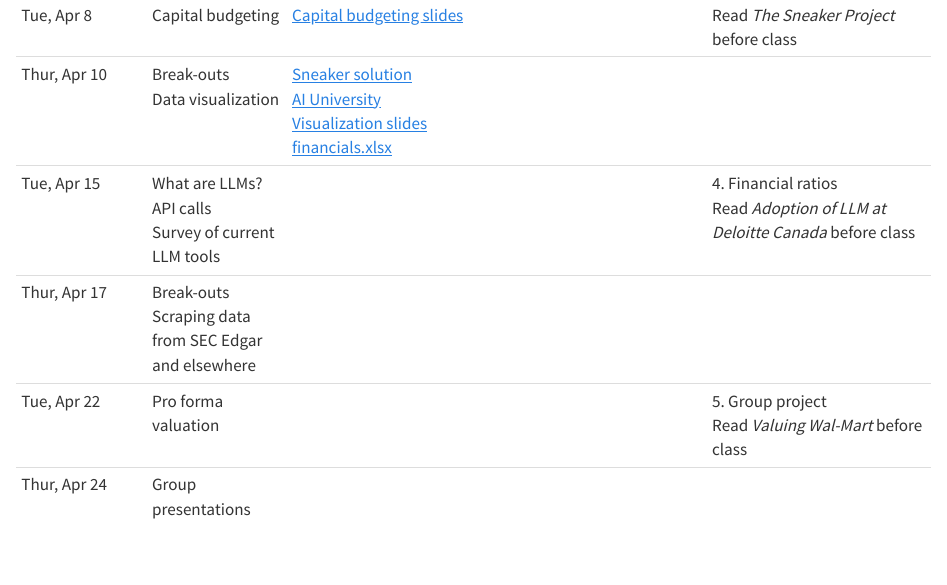
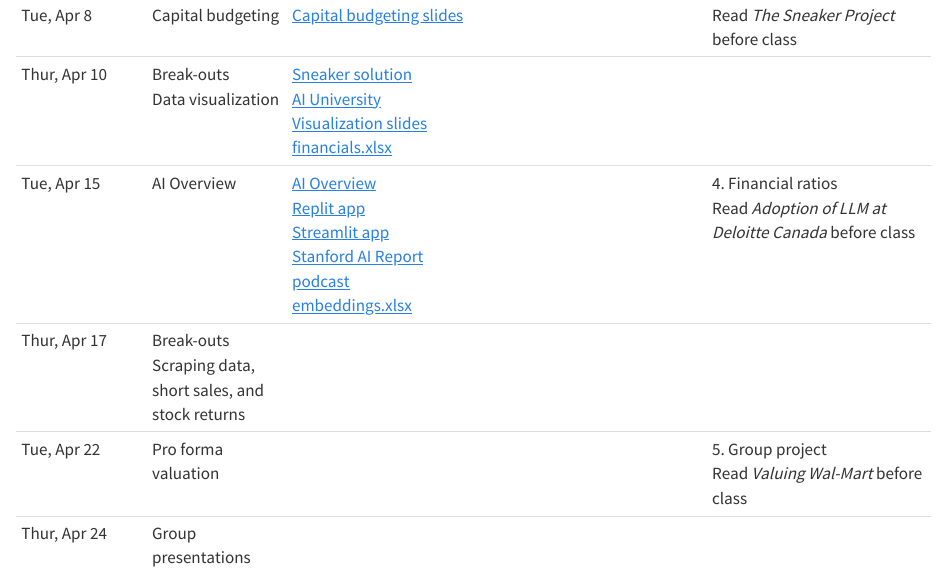
Before and after one commit to kerryback/mgmt675-2025, a Quarto document (schedule.qmd): the page in a window 1100 px wide, from 1040 px down. Rendered offline with R 4.5, knitr and Pandoc in place of Quarto, with nearby package versions.

Commit message:
schedule

```diff
--- a/schedule.qmd
+++ b/schedule.qmd
@@ -11,8 +11,8 @@
 | Thur, Apr 3 | Google Colab<br>Installing python <br>Streamlit<br>Manus<br>Financial ratios |[Google Colab](colab.pdf)<br>[Tesla Form 4 notebook](assets/TSLA_form4.ipynb)<br> [Installing python](python-installation.pdf)<br>[test.py](assets/test.py)<br>[Julius Streamlit thread](https://julius.ai/s/9ac52a0d-669c-47b0-a4f0-40d370e3ad35)<br>[Streamlit zipfile](assets/cost_of_equity_app.zip)<br>[Manus chat](https://manus.im/share/S5sD7rzx22NBamzxsh82SY?replay=1)<br>[Manus Word doc](assets/AAPL_MSFT_Correlation_Analysis_Report.docx)<br>[Financial ratios slides](day6-ratios.pdf)| | 3. Attribution analysis|
 | Tue, Apr 8 | Capital budgeting| [Capital budgeting slides](day7-capitalbudgeting.pdf)| | Read *The Sneaker Project* before class|
 | Thur, Apr 10 | Break-outs<br>Data visualization | [Sneaker solution](assets/Sneaker.xlsx)<br>[AI University](assets/AI_University.pdf)<br>[Visualization slides](day8-visualization.pdf)<br>[financials.xlsx](assets/financials.xlsx) | | |
-| Tue, Apr 15 | What are LLMs? <br>API calls <br>Survey of current LLM tools | | | 4. Financial ratios<br>Read *Adoption of LLM at Deloitte Canada* before class|
-| Thur, Apr 17 | Break-outs<br>Scraping data from SEC Edgar and elsewhere| | ||
+| Tue, Apr 15 | AI Overview | [AI Overview](day9-ai-overview.pdf)<br>[Replit app](https://guardian-pulse-kerryback.replit.app/)<br>[Streamlit app](https://mgmt675-app-kbhft94zmjfhfjqbdq9csf.streamlit.app/)<br> [Stanford AI Report podcast](https://www.dropbox.com/scl/fi/ui3b7et1mi575b947n11s/Stanford_AI_Report_2025.wav?rlkey=dpfb7i75uk1yhecn668bzwp2w&dl=1)<br>[embeddings.xlsx](assets/embeddings.xlsx) | | 4. Financial ratios<br>Read *Adoption of LLM at Deloitte Canada* before class|
+| Thur, Apr 17 | Break-outs<br>Scraping data, short sales, and stock returns| | ||
 | Tue, Apr 22 | Pro forma valuation| | |5. Group project <br>Read *Valuing Wal-Mart* before class |
 | Thur, Apr 24 | Group presentations | |  | |
 
```
Also changed, not shown: docs/search.json, 1 other file.
